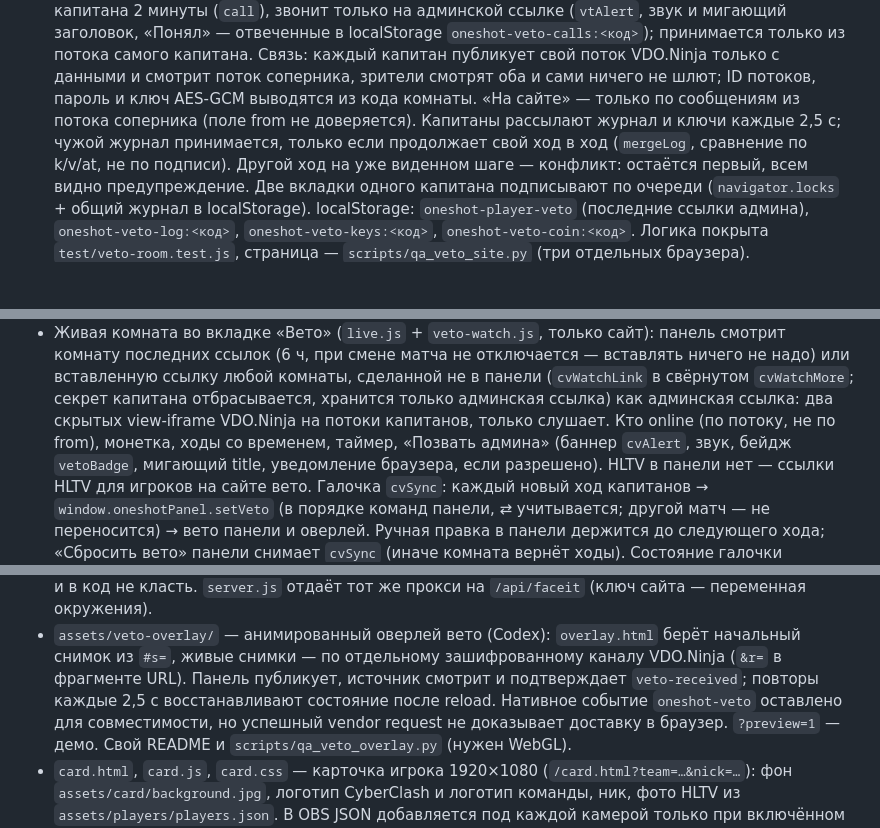
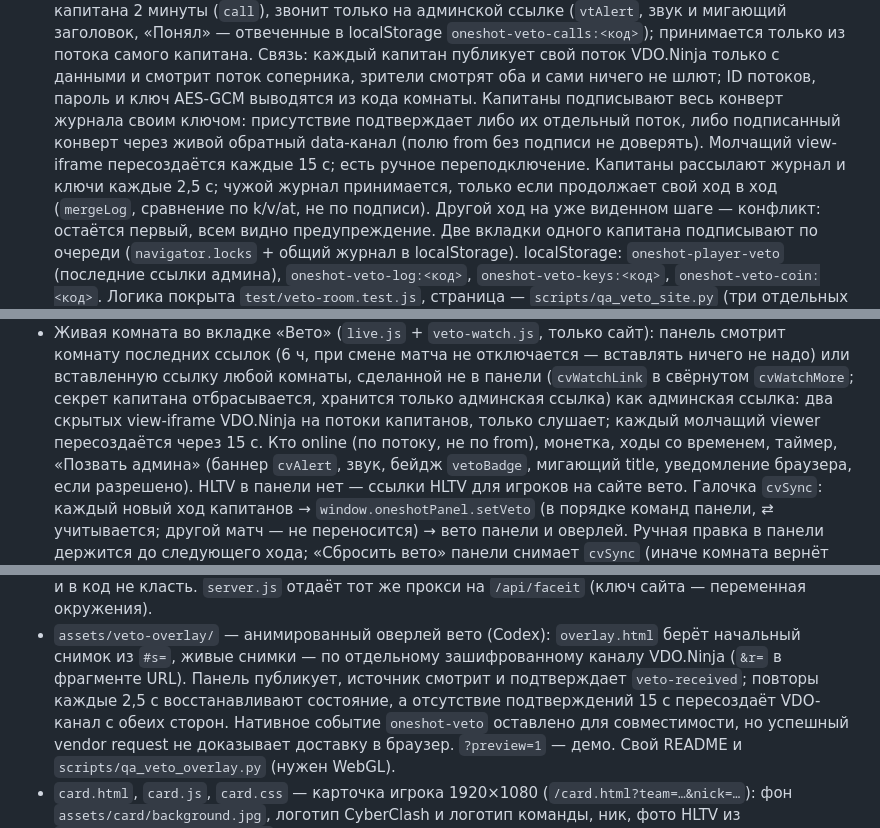
Before and after one commit to ssolutionn/Oneshot-Panel, a Markdown page: AGENTS.md, 3 parts joined by grey strips. Drawn GitHub-style; blank space fills up the shorter version.

Commit message:
docs(veto): record authenticated recovery paths

```diff
--- a/AGENTS.md
+++ b/AGENTS.md
@@ -115,9 +115,12 @@ Discord, журнал пауз. «OBS»: подключение и инстру
   самого капитана. Связь: каждый капитан публикует свой поток
   VDO.Ninja только с данными и смотрит поток соперника, зрители смотрят
   оба и сами ничего не шлют; ID потоков, пароль и ключ AES-GCM выводятся
-  из кода комнаты. «На сайте» — только по сообщениям из потока соперника
-  (поле from не доверяется). Капитаны рассылают журнал и ключи каждые
-  2,5 с; чужой журнал принимается, только если продолжает свой ход в ход
+  из кода комнаты. Капитаны подписывают весь конверт журнала своим ключом:
+  присутствие подтверждает либо их отдельный поток, либо подписанный конверт
+  через живой обратный data-канал (полю from без подписи не доверять).
+  Молчащий view-iframe пересоздаётся каждые 15 с; есть ручное переподключение.
+  Капитаны рассылают журнал и ключи каждые 2,5 с; чужой журнал принимается,
+  только если продолжает свой ход в ход
   (`mergeLog`, сравнение по k/v/at, не по подписи). Другой ход на уже
   виденном шаге — конфликт: остаётся первый, всем видно предупреждение.
   Две вкладки одного капитана подписывают по очереди (`navigator.locks` +
@@ -148,7 +151,8 @@ Discord, журнал пауз. «OBS»: подключение и инстру
   комнаты, сделанной не в панели (`cvWatchLink` в свёрнутом `cvWatchMore`;
   секрет капитана отбрасывается, хранится только админская ссылка) как
   админская ссылка: два скрытых view-iframe VDO.Ninja на потоки капитанов,
-  только слушает. Кто online (по потоку, не по from), монетка, ходы со
+  только слушает; каждый молчащий viewer пересоздаётся через 15 с.
+  Кто online (по потоку, не по from), монетка, ходы со
   временем, таймер, «Позвать админа» (баннер `cvAlert`, звук, бейдж
   `vetoBadge`, мигающий title, уведомление браузера, если разрешено).
   HLTV в панели нет — ссылки HLTV для игроков на сайте вето. Галочка
@@ -239,8 +243,9 @@ Discord, журнал пауз. «OBS»: подключение и инстру
 - `assets/veto-overlay/` — анимированный оверлей вето (Codex): `overlay.html`
   берёт начальный снимок из `#s=`, живые снимки — по отдельному зашифрованному
   каналу VDO.Ninja (`&r=` в фрагменте URL). Панель публикует, источник смотрит
-  и подтверждает `veto-received`; повторы каждые 2,5 с восстанавливают состояние
-  после reload. Нативное событие `oneshot-veto` оставлено для совместимости,
+  и подтверждает `veto-received`; повторы каждые 2,5 с восстанавливают состояние,
+  а отсутствие подтверждений 15 с пересоздаёт VDO-канал с обеих сторон.
+  Нативное событие `oneshot-veto` оставлено для совместимости,
   но успешный vendor request не доказывает доставку в браузер. `?preview=1` —
   демо. Свой README и `scripts/qa_veto_overlay.py` (нужен WebGL).
 - `card.html`, `card.js`, `card.css` — карточка игрока 1920×1080
```
